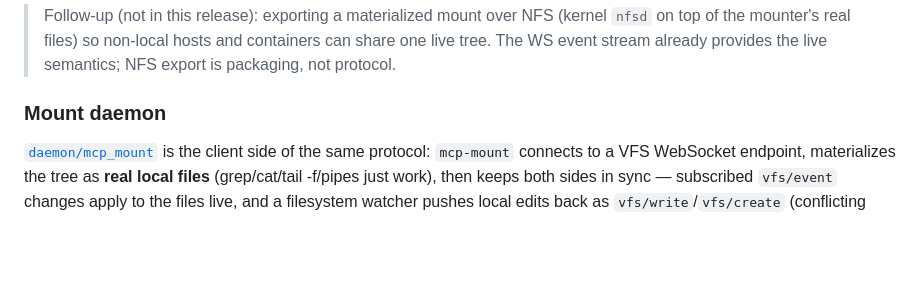
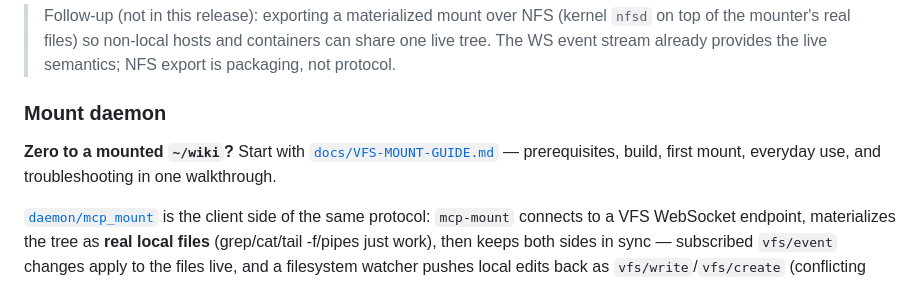
Before and after one commit to noizu-labs-ml/elixir-mcp-lib, a Markdown page: README.md, the part around the change. Drawn GitHub-style; blank space fills up the shorter version.

Commit message:
docs: VFS-MOUNT-GUIDE — zero-to-mounted guide with prerequisite downloads
Co-Authored-By: Loom <loom@therobotlives.com>

```diff
--- a/README.md
+++ b/README.md
@@ -583,6 +583,9 @@ the `vfs/auth` frame — the upgrade handshake is what gates the socket.
 
 ### Mount daemon
 
+**Zero to a mounted `~/wiki`?** Start with [`docs/VFS-MOUNT-GUIDE.md`](docs/VFS-MOUNT-GUIDE.md) —
+prerequisites, build, first mount, everyday use, and troubleshooting in one walkthrough.
+
 [`daemon/mcp_mount`](daemon/mcp_mount) is the client side of the same protocol:
 `mcp-mount` connects to a VFS WebSocket endpoint, materializes the tree as
 **real local files** (grep/cat/tail -f/pipes just work), then keeps both sides
```
Also changed, not shown: docs/MCP-VFS-MOUNTING.md (+2 -0 lines), docs/VFS-MOUNT-GUIDE.md (added, +249 -0 lines).
